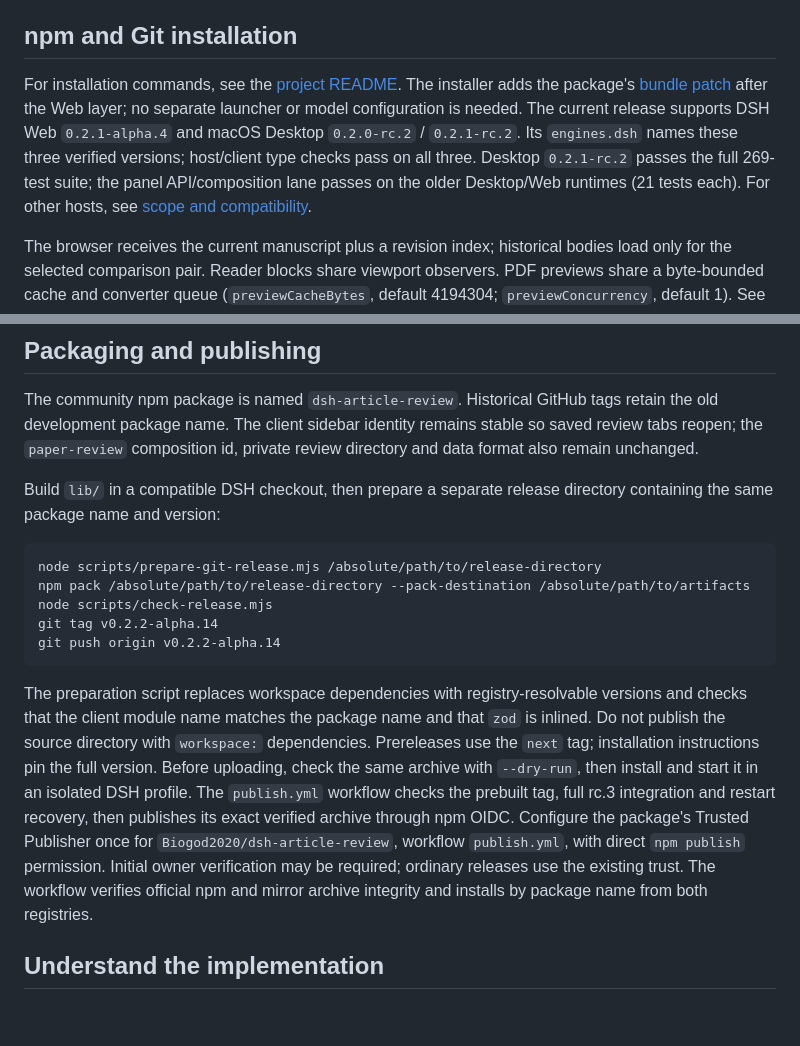
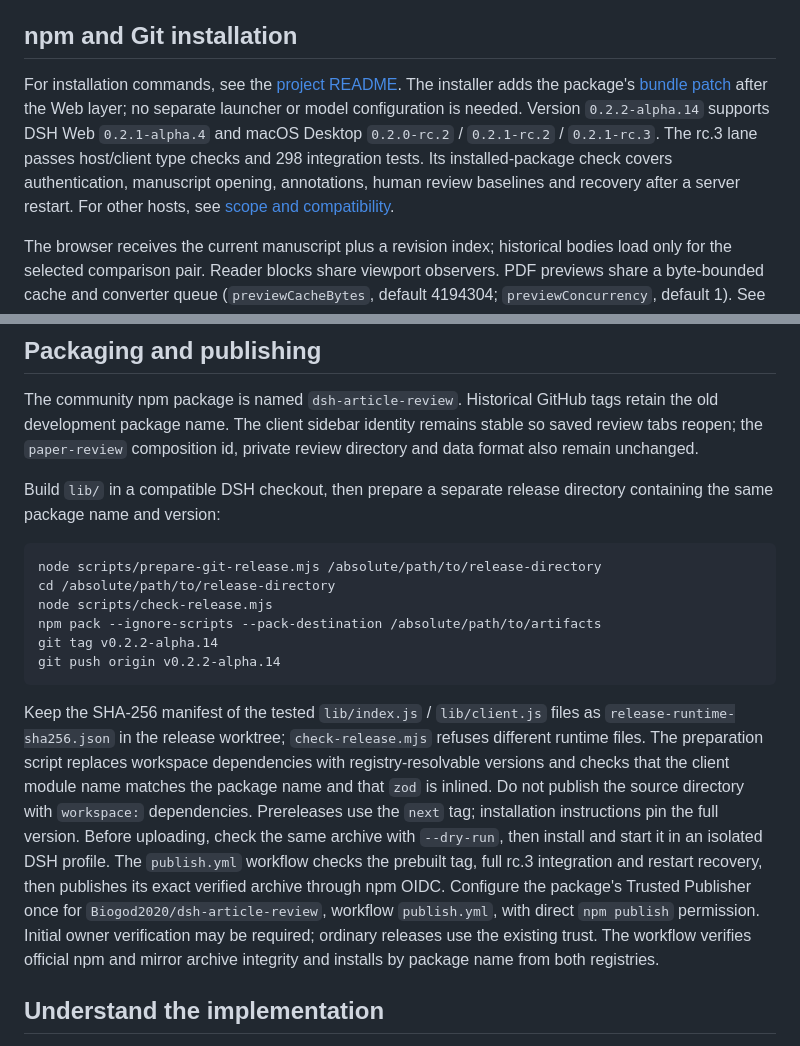
Before and after one commit to Biogod2020/dsh-article-review, a Markdown page: docs/development.md, 2 parts joined by grey strips. Rendered like a GitHub page; blank space fills up the shorter version.

Commit message:
Document verified alpha.14 release and OIDC setup

````diff
--- a/docs/development.md
+++ b/docs/development.md
@@ -6,7 +6,7 @@ This document covers local builds, manuscript tools, persistence and platform co
 
 ## npm and Git installation
 
-For installation commands, see the [project README](../README.md#installation). The installer adds the package's [bundle patch](../cordis.patch.yml) after the Web layer; no separate launcher or model configuration is needed. The current release supports DSH Web `0.2.1-alpha.4` and macOS Desktop `0.2.0-rc.2` / `0.2.1-rc.2`. Its `engines.dsh` names these three verified versions; host/client type checks pass on all three. Desktop `0.2.1-rc.2` passes the full 269-test suite; the panel API/composition lane passes on the older Desktop/Web runtimes (21 tests each). For other hosts, see [scope and compatibility](#scope-and-compatibility).
+For installation commands, see the [project README](../README.md#installation). The installer adds the package's [bundle patch](../cordis.patch.yml) after the Web layer; no separate launcher or model configuration is needed. Version `0.2.2-alpha.14` supports DSH Web `0.2.1-alpha.4` and macOS Desktop `0.2.0-rc.2` / `0.2.1-rc.2` / `0.2.1-rc.3`. The rc.3 lane passes host/client type checks and 298 integration tests. Its installed-package check covers authentication, manuscript opening, annotations, human review baselines and recovery after a server restart. For other hosts, see [scope and compatibility](#scope-and-compatibility).
 
 The browser receives the current manuscript plus a revision index; historical bodies load only for the selected comparison pair. Reader blocks share viewport observers. PDF previews share a byte-bounded cache and converter queue (`previewCacheBytes`, default 4194304; `previewConcurrency`, default 1). See the [performance measurements](performance.zh.md).
 
@@ -43,13 +43,14 @@ Build `lib/` in a compatible DSH checkout, then prepare a separate release direc
 
 ```sh
 node scripts/prepare-git-release.mjs /absolute/path/to/release-directory
-npm pack /absolute/path/to/release-directory --pack-destination /absolute/path/to/artifacts
+cd /absolute/path/to/release-directory
 node scripts/check-release.mjs
+npm pack --ignore-scripts --pack-destination /absolute/path/to/artifacts
 git tag v0.2.2-alpha.14
 git push origin v0.2.2-alpha.14
 ```
 
-The preparation script replaces workspace dependencies with registry-resolvable versions and checks that the client module name matches the package name and that `zod` is inlined. Do not publish the source directory with `workspace:` dependencies. Prereleases use the `next` tag; installation instructions pin the full version. Before uploading, check the same archive with `--dry-run`, then install and start it in an isolated DSH profile. The `publish.yml` workflow checks the prebuilt tag, full rc.3 integration and restart recovery, then publishes its exact verified archive through npm OIDC. Configure the package's Trusted Publisher once for `Biogod2020/dsh-article-review`, workflow `publish.yml`, with direct `npm publish` permission. Initial owner verification may be required; ordinary releases use the existing trust. The workflow verifies official npm and mirror archive integrity and installs by package name from both registries.
+Keep the SHA-256 manifest of the tested `lib/index.js` / `lib/client.js` files as `release-runtime-sha256.json` in the release worktree; `check-release.mjs` refuses different runtime files. The preparation script replaces workspace dependencies with registry-resolvable versions and checks that the client module name matches the package name and that `zod` is inlined. Do not publish the source directory with `workspace:` dependencies. Prereleases use the `next` tag; installation instructions pin the full version. Before uploading, check the same archive with `--dry-run`, then install and start it in an isolated DSH profile. The `publish.yml` workflow checks the prebuilt tag, full rc.3 integration and restart recovery, then publishes its exact verified archive through npm OIDC. Configure the package's Trusted Publisher once for `Biogod2020/dsh-article-review`, workflow `publish.yml`, with direct `npm publish` permission. Initial owner verification may be required; ordinary releases use the existing trust. The workflow verifies official npm and mirror archive integrity and installs by package name from both registries.
 
 <a id="understand-the-implementation"></a>
 ## Understand the implementation
````
Also changed, not shown: docs/development.zh.md (+4 -3 lines), docs/release-0.2.2-alpha.14.md (added, +9 -0 lines).
